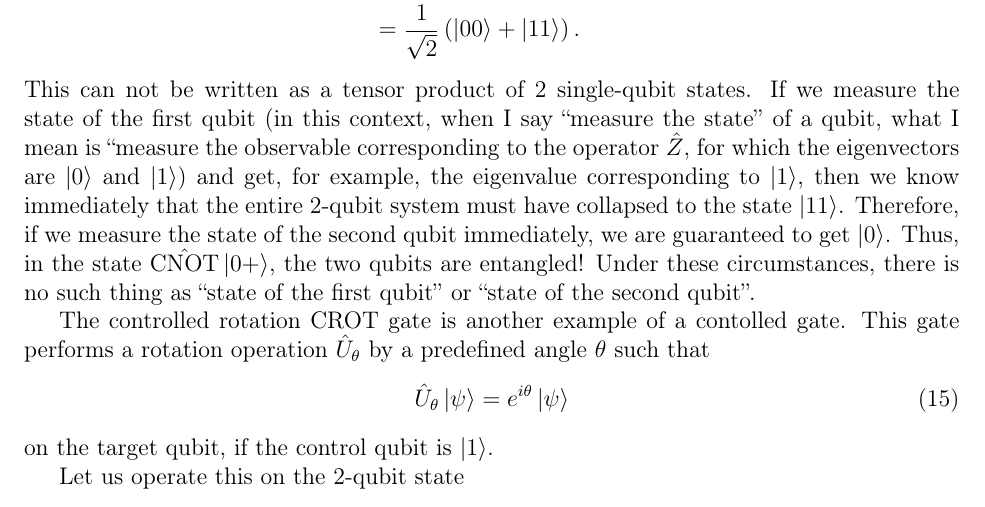
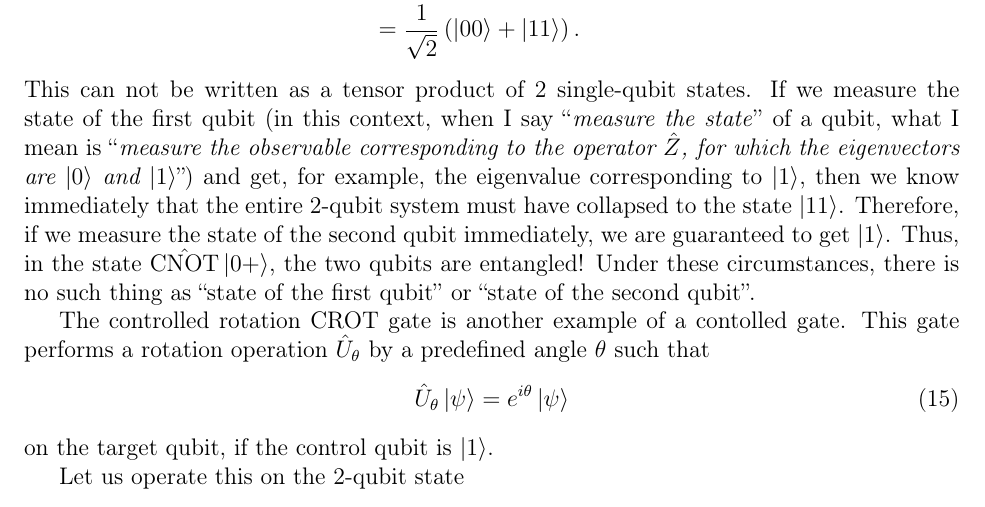
Before and after one commit to subhayanroychoudhury/NotesOnQuantumComputing, a LaTeX book (main.tex): part of page 7 of 15, cut so that both start at the same text. Compiled offline with pdfLaTeX.

Commit message:
Updates from Overleaf

```diff
--- a/main.tex
+++ b/main.tex
@@ -253,7 +253,7 @@ Acting on the 2-qubit state $\ket{+0}$, this will produce
     \hat{\mathrm{CNOT}} \ket{+0} &{}= \frac{1}{\sqrt{2}} \hat{\mathrm{CNOT}} \ket{00} + \frac{1}{\sqrt{2}} \hat{\mathrm{CNOT}} \ket{10}\\
     &{}= \frac{1}{\sqrt{2}} \left(\ket{00}+\ket{11}\right).
 \end{align*}
-This can not be written as a tensor product of 2 single-qubit states. If we measure the state of the first qubit (in this context, when I say ``measure the state'' of a qubit, what I mean is ``measure the observable corresponding to the operator $\hat{Z}$, for which the eigenvectors are $\ket{0}$ and $\ket{1}$) and get, for example, the eigenvalue corresponding to $\ket{1}$, then we know immediately that the entire 2-qubit system must have collapsed to the state $\ket{11}$. Therefore, if we measure the state of the second qubit immediately, we are guaranteed to get $\ket{0}$. Thus, in the state $\hat{\mathrm{CNOT}}\ket{0+}$, the two qubits are entangled! Under these circumstances, there is no such thing as ``state of the first qubit'' or ``state of the second qubit''.
+This can not be written as a tensor product of 2 single-qubit states. If we measure the state of the first qubit (in this context, when I say ``\textit{measure the state}'' of a qubit, what I mean is ``\textit{measure the observable corresponding to the operator $\hat{Z}$, for which the eigenvectors are $\ket{0}$ and $\ket{1}$}'') and get, for example, the eigenvalue corresponding to $\ket{1}$, then we know immediately that the entire 2-qubit system must have collapsed to the state $\ket{11}$. Therefore, if we measure the state of the second qubit immediately, we are guaranteed to get $\ket{1}$. Thus, in the state $\hat{\mathrm{CNOT}}\ket{0+}$, the two qubits are entangled! Under these circumstances, there is no such thing as ``state of the first qubit'' or ``state of the second qubit''.
 
 The controlled rotation CROT gate is another example of a contolled gate. This gate performs a rotation operation $\hat{U}_\theta$ by a predefined angle $\theta$ such that
 \begin{align}\label{kickback1}   \hat{U}_\theta\ket{\psi}=e^{i\theta}\ket{\psi}
```
Also changed, not shown: QuantumComputingPrimer.pdf.
